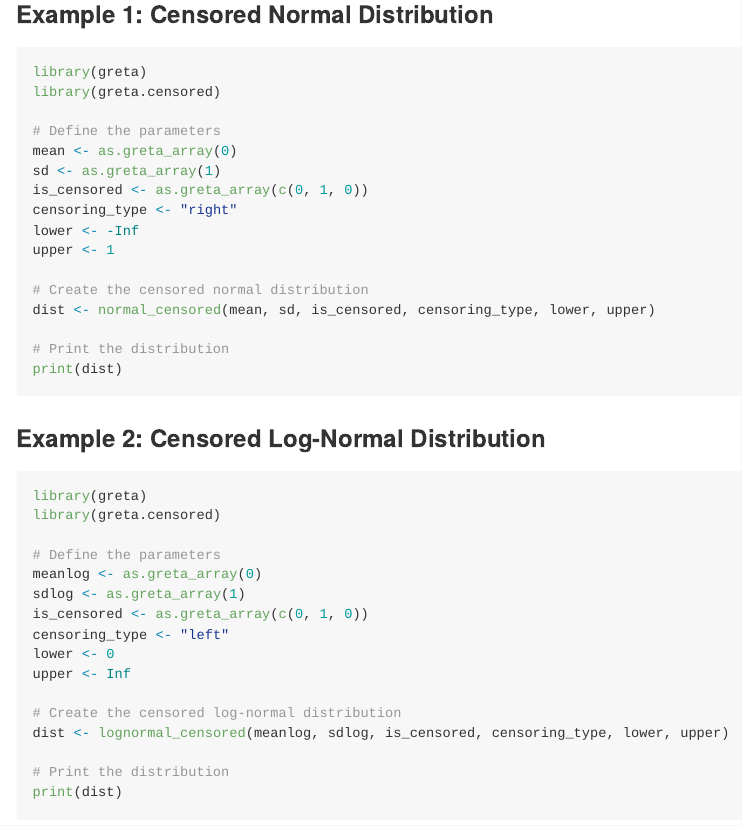
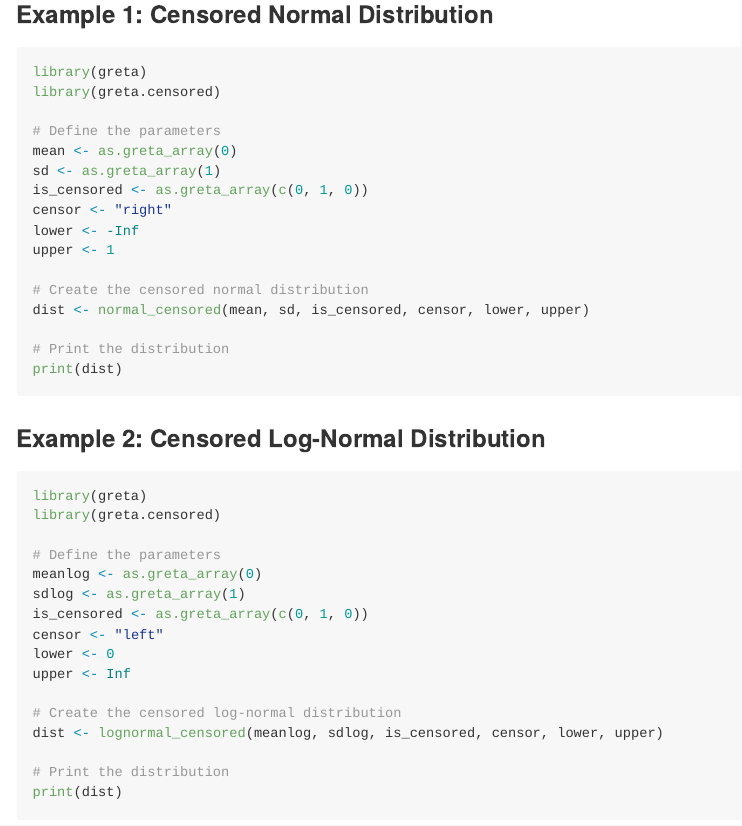
Before and after one commit to mtwesley/greta.censored, an R Markdown document (README.Rmd): the page in a window 1100 px wide, from 780 px down. The pictures show the output file README.md that the author committed with the source, drawn offline in the style of GitHub; badge pictures from the web are left out.

Commit message:
renaming censoring_type to censor

```diff
--- a/README.Rmd
+++ b/README.Rmd
@@ -59,12 +59,12 @@ library(greta.censored)
 mean <- as.greta_array(0)
 sd <- as.greta_array(1)
 is_censored <- as.greta_array(c(0, 1, 0))
-censoring_type <- "right"
+censor <- "right"
 lower <- -Inf
 upper <- 1
 
 # Create the censored normal distribution
-dist <- normal_censored(mean, sd, is_censored, censoring_type, lower, upper)
+dist <- normal_censored(mean, sd, is_censored, censor, lower, upper)
 
 # Print the distribution
 print(dist)
@@ -80,12 +80,12 @@ library(greta.censored)
 meanlog <- as.greta_array(0)
 sdlog <- as.greta_array(1)
 is_censored <- as.greta_array(c(0, 1, 0))
-censoring_type <- "left"
+censor <- "left"
 lower <- 0
 upper <- Inf
 
 # Create the censored log-normal distribution
-dist <- lognormal_censored(meanlog, sdlog, is_censored, censoring_type, lower, upper)
+dist <- lognormal_censored(meanlog, sdlog, is_censored, censor, lower, upper)
 
 # Print the distribution
 print(dist)
```
Also changed, not shown: README.md, 16 other files.
